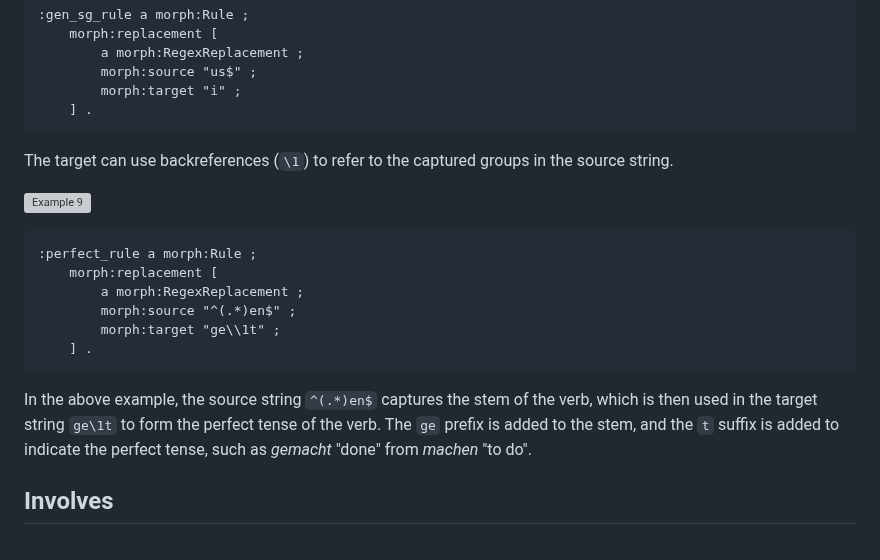
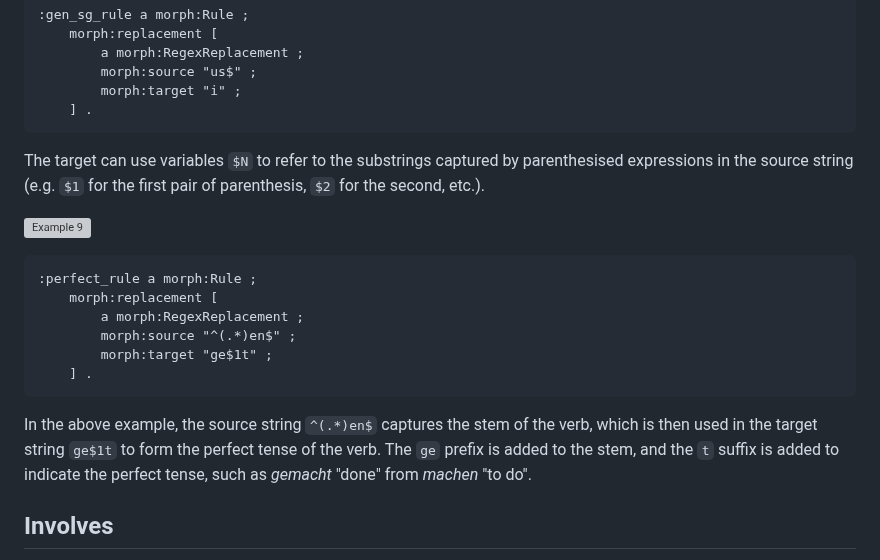
Before and after one commit to ontolex/morph, a Markdown page: index.md, the part around one of its changes. GitHub-like rendering; grey boxes are pictures that could not be loaded.

Commit message:
Small changes in wording about regex substitution. Fixes #45

````diff
--- a/index.md
+++ b/index.md
@@ -542,7 +542,7 @@ A <dfn>source</dfn> is a string which is used as a basis for the substitution.
 </aside>
 
 
-The target can use backreferences (`\1`) to refer to the captured groups in the source string.
+The target can use variables `$N` to refer to the substrings captured by parenthesised expressions in the source string (e.g. `$1` for the first pair of parenthesis, `$2` for the second, etc.).
 
 
 <aside class="example" title="Formation of German perfect forms">
@@ -554,13 +554,13 @@ The target can use backreferences (`\1`) to refer to the captured groups in the
     morph:replacement [
         a morph:RegexReplacement ;
         morph:source "^(.*)en$" ;
-        morph:target "ge\\1t" ;
+        morph:target "ge$1t" ;
     ] .
 ```
 
 </aside>
 
-In the above example, the source string `^(.*)en$` captures the stem of the verb, which is then used in the target string `ge\1t` to form the perfect tense of the verb. The `ge` prefix is added to the stem, and the `t` suffix is added to indicate the perfect tense, such as *gemacht* "done" from *machen* "to do".
+In the above example, the source string `^(.*)en$` captures the stem of the verb, which is then used in the target string `ge$1t` to form the perfect tense of the verb. The `ge` prefix is added to the stem, and the `t` suffix is added to indicate the perfect tense, such as *gemacht* "done" from *machen* "to do".
 
 <!--<div class="note">
 TO DISCUSS: RDF 1.1 recommends NFC normalization for all entities.
````
Also changed, not shown: other parts of index.md (+1 -1 lines).
